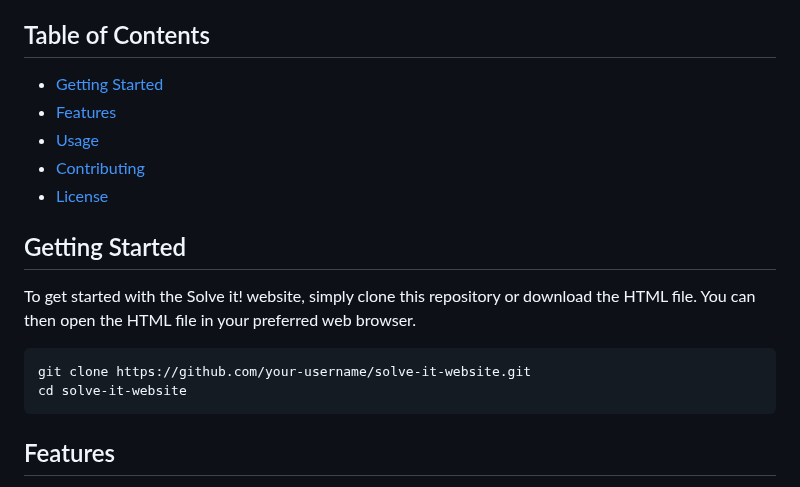
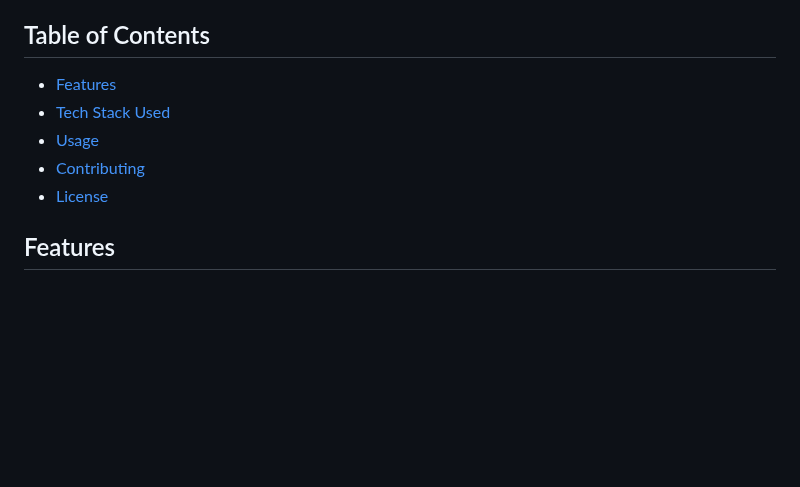
Before and after one commit to Spandan-Bhattacharya/Solve_it, a Markdown page: README.md, the part around one of its changes. Drawn GitHub-style; blank space fills up the shorter version.

````diff
--- a/README.md
+++ b/README.md
@@ -11,19 +23,11 @@ Welcome to Solve it! - your go-to destination for solving mind-bending puzzles!
 
 ## Table of Contents
-- [Getting Started](#getting-started)
 - [Features](#features)
+- [Tech Stack Used](#tech-stack-used)
 - [Usage](#usage)
 - [Contributing](#contributing)
 - [License](#license)
 
-## Getting Started
-
-To get started with the Solve it! website, simply clone this repository or download the HTML file. You can then open the HTML file in your preferred web browser.
-
-```bash
-git clone https://github.com/your-username/solve-it-website.git
-cd solve-it-website
-```
 
 ## Features
 
````
Also changed, not shown: other parts of README.md (+114 -19 lines).
